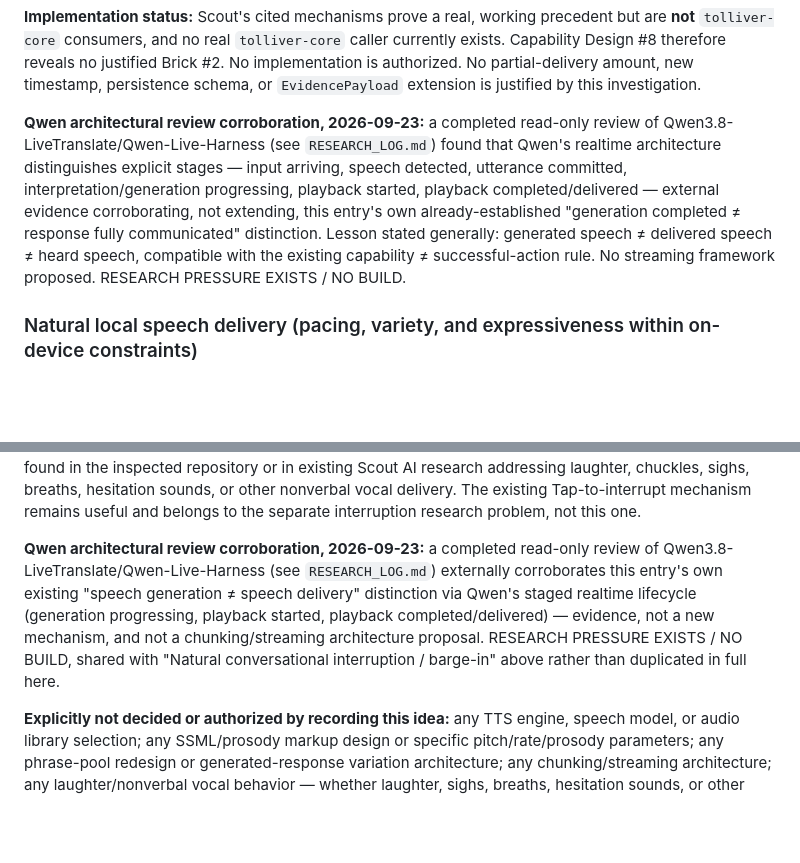
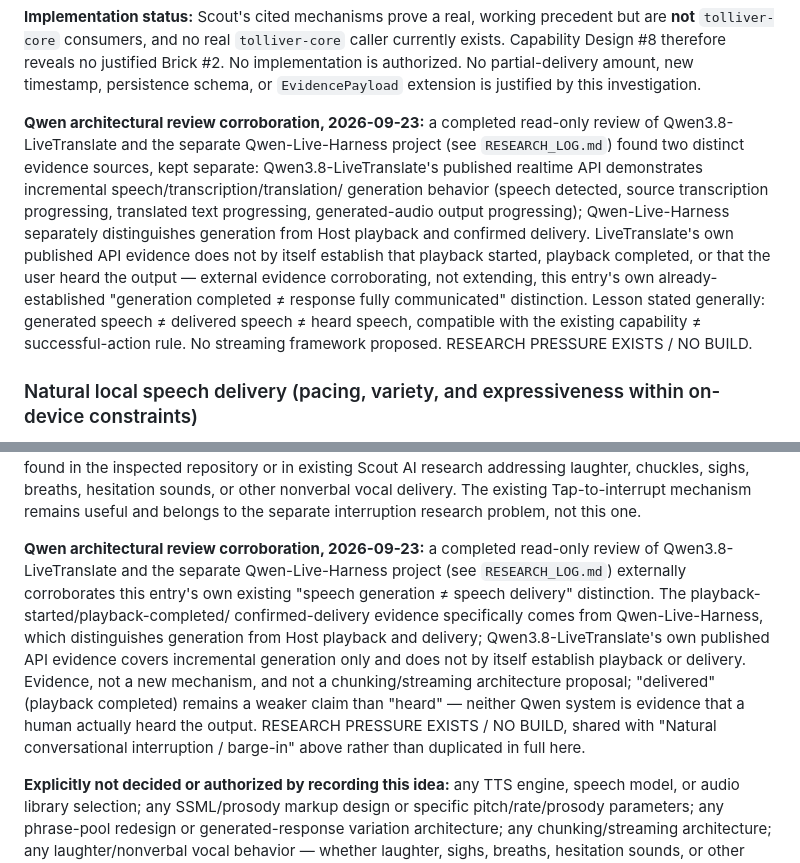
Before and after one commit to Patevan9/scout-ai-research, a Markdown page: SCOUT_AI_RESEARCH_IDEAS.md, 2 parts joined by grey strips. Rendered like a GitHub page; blank space fills up the shorter version.

Commit message:
Separate LiveTranslate generation evidence from Live-Harness delivery evidence
Item 3 (Incremental/streaming conversation) in the September 23
RESEARCH_LOG.md entry attributed the full input-to-delivery lifecycle
to Qwen3.8-LiveTranslate. Corrected: LiveTranslate's published realtime
API evidences incremental speech detection, source transcription,
translated text, and generated-audio output only -- it does not by
itself establish that client playback started, playback completed, or
that the user heard the output. Those delivery distinctions come from
the separate Qwen-Live-Harness project, which tracks Host
playback/delivery state independently of generation.

Applied the same source separation to the existing "Natural
conversational interruption / barge-in" and "Natural local speech
delivery" corroboration paragraphs in SCOUT_AI_RESEARCH_IDEAS.md,
attributing playback-start/completion/delivery evidence specifically
to Qwen-Live-Harness and incremental generation evidence specifically
to Qwen3.8-LiveTranslate. Also states explicitly that Live-Harness's
delivery/playback-completed state is not itself evidence that a human
heard the output -- "heard" remains a strictly stronger claim than
"delivered."

Tolliver conclusion unchanged: generated speech != delivered speech !=
heard speech. Conversational lifecycle semantics remains RESEARCH
PRESSURE EXISTS / NO BUILD. RESEARCH FURTHER / NO BUILD final verdict,
speaker-attributed utterance evidence as the strongest new pressure,
and the OPEN count of 26 are all unchanged. September 22 section
untouched.

Co-Authored-By: Claude Sonnet 5 <noreply@anthropic.com>
Claude-Session: https://claude.ai/code/session_013KRSZhV8ER96Y446q8xnwA

```diff
--- a/SCOUT_AI_RESEARCH_IDEAS.md
+++ b/SCOUT_AI_RESEARCH_IDEAS.md
@@ -2425,16 +2425,22 @@ partial-delivery amount, new timestamp, persistence schema, or
 `EvidencePayload` extension is justified by this investigation.
 
 **Qwen architectural review corroboration, 2026-09-23:** a completed
-read-only review of Qwen3.8-LiveTranslate/Qwen-Live-Harness (see
-`RESEARCH_LOG.md`) found that Qwen's realtime architecture distinguishes
-explicit stages — input arriving, speech detected, utterance committed,
-interpretation/generation progressing, playback started, playback
-completed/delivered — external evidence corroborating, not extending,
-this entry's own already-established "generation completed ≠ response
-fully communicated" distinction. Lesson stated generally: generated
-speech ≠ delivered speech ≠ heard speech, compatible with the existing
-capability ≠ successful-action rule. No streaming framework proposed.
-RESEARCH PRESSURE EXISTS / NO BUILD.
+read-only review of Qwen3.8-LiveTranslate and the separate
+Qwen-Live-Harness project (see `RESEARCH_LOG.md`) found two distinct
+evidence sources, kept separate: Qwen3.8-LiveTranslate's published
+realtime API demonstrates incremental speech/transcription/translation/
+generation behavior (speech detected, source transcription progressing,
+translated text progressing, generated-audio output progressing);
+Qwen-Live-Harness separately distinguishes generation from Host
+playback and confirmed delivery. LiveTranslate's own published API
+evidence does not by itself establish that playback started, playback
+completed, or that the user heard the output — external evidence
+corroborating, not extending, this entry's own already-established
+"generation completed ≠ response fully communicated" distinction.
+Lesson stated generally: generated speech ≠ delivered speech ≠ heard
+speech, compatible with the existing capability ≠ successful-action
+rule. No streaming framework proposed. RESEARCH PRESSURE EXISTS / NO
+BUILD.
 
 ### Natural local speech delivery (pacing, variety, and expressiveness within on-device constraints)
 **Status:** OPEN. **Recorded:** 2026-09-03. **Updated:** 2026-09-23.
@@ -2494,14 +2500,20 @@ remains useful and belongs to the separate interruption research
 problem, not this one.
 
 **Qwen architectural review corroboration, 2026-09-23:** a completed
-read-only review of Qwen3.8-LiveTranslate/Qwen-Live-Harness (see
-`RESEARCH_LOG.md`) externally corroborates this entry's own existing
-"speech generation ≠ speech delivery" distinction via Qwen's staged
-realtime lifecycle (generation progressing, playback started, playback
-completed/delivered) — evidence, not a new mechanism, and not a
-chunking/streaming architecture proposal. RESEARCH PRESSURE EXISTS / NO
-BUILD, shared with "Natural conversational interruption / barge-in"
-above rather than duplicated in full here.
+read-only review of Qwen3.8-LiveTranslate and the separate
+Qwen-Live-Harness project (see `RESEARCH_LOG.md`) externally
+corroborates this entry's own existing "speech generation ≠ speech
+delivery" distinction. The playback-started/playback-completed/
+confirmed-delivery evidence specifically comes from Qwen-Live-Harness,
+which distinguishes generation from Host playback and delivery;
+Qwen3.8-LiveTranslate's own published API evidence covers incremental
+generation only and does not by itself establish playback or delivery.
+Evidence, not a new mechanism, and not a chunking/streaming
+architecture proposal; "delivered" (playback completed) remains a
+weaker claim than "heard" — neither Qwen system is evidence that a
+human actually heard the output. RESEARCH PRESSURE EXISTS / NO BUILD,
+shared with "Natural conversational interruption / barge-in" above
+rather than duplicated in full here.
 
 **Explicitly not decided or authorized by recording this idea:** any
 TTS engine, speech model, or audio library selection; any SSML/prosody
```
Also changed, not shown: RESEARCH_LOG.md (+10 -4 lines).
